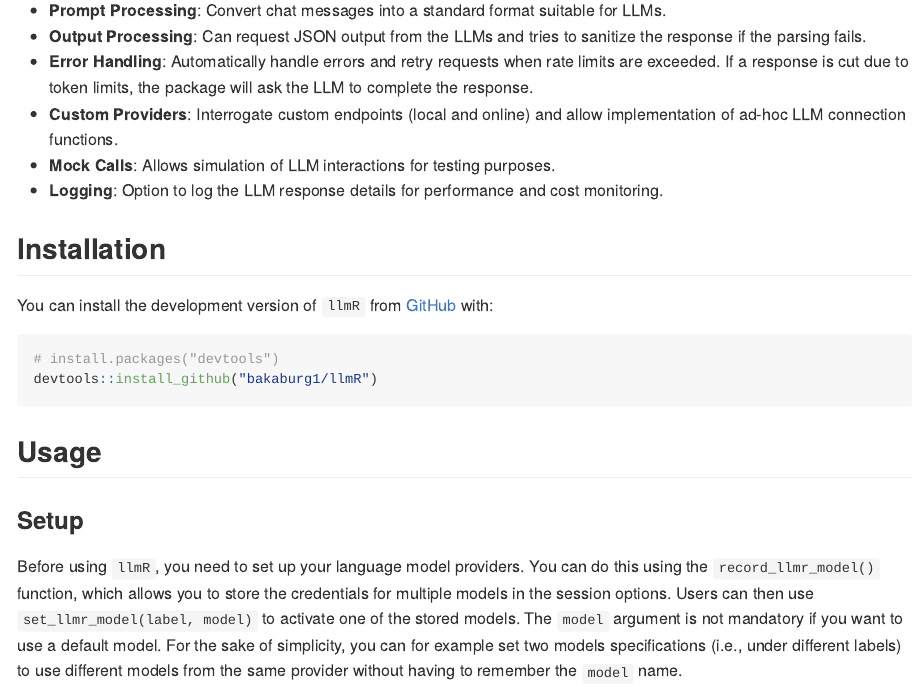
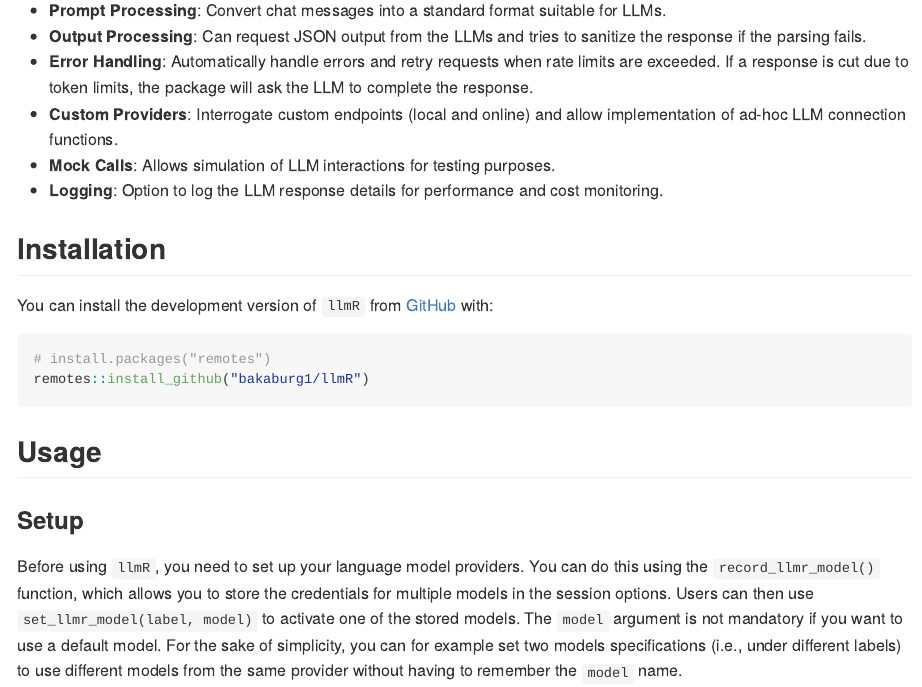
Before and after one commit to bakaburg1/llmR, an R Markdown document (README.Rmd): the page in a window 1100 px wide, from 300 px down. The pictures show the output file README.md that the author committed with the source, drawn offline in the style of GitHub; long lines of code are wrapped.

Commit message:
docs(readme): update installation instructions to use 'remotes' instead of 'devtools'

````diff
--- a/README.Rmd
+++ b/README.Rmd
@@ -35,8 +35,8 @@ knitr::opts_chunk$set(
 You can install the development version of `llmR` from [GitHub](https://github.com/bakaburg1/llmR) with:
 
 ```r
-# install.packages("devtools")
-devtools::install_github("bakaburg1/llmR")
+# install.packages("remotes")
+remotes::install_github("bakaburg1/llmR")
 ```
 
 ## Usage
````
Also changed, not shown: README.md.
